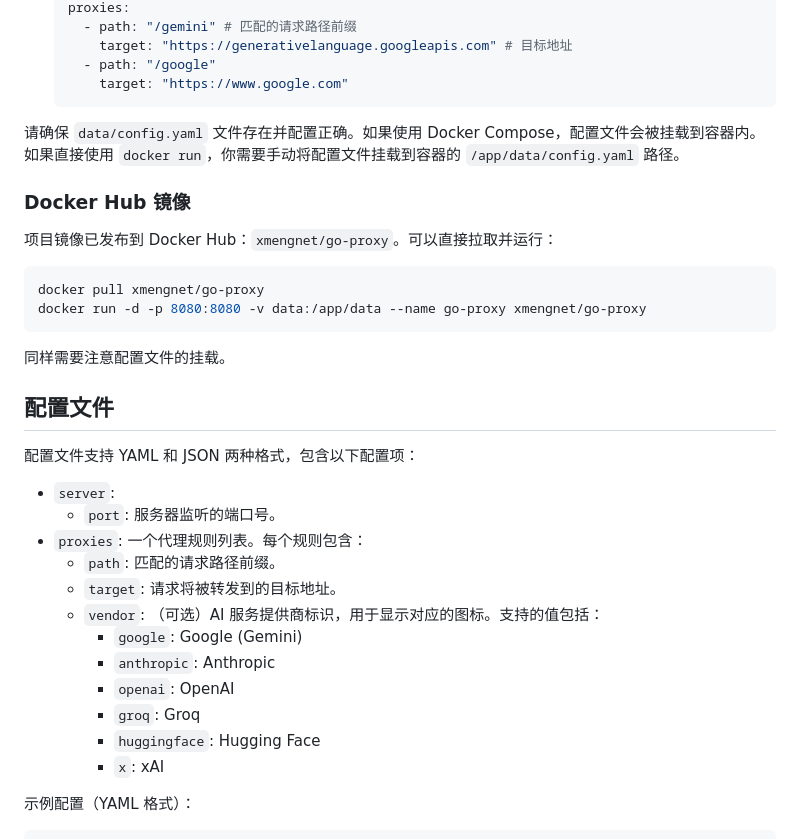
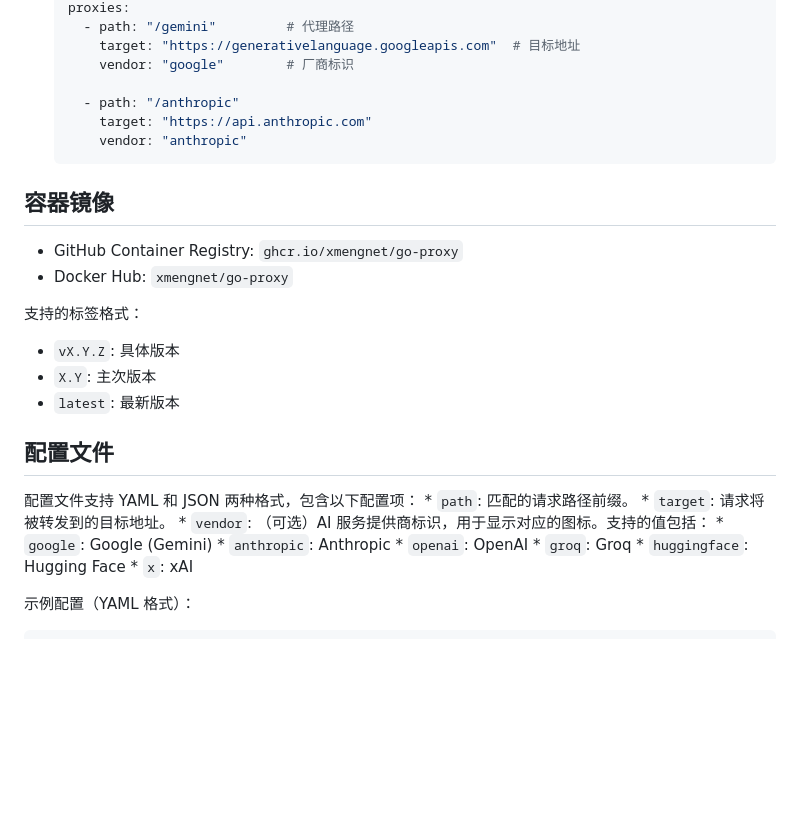
Before and after one commit to xmengnet/go-proxy, a Markdown page: README.md, the part around the change printed below. Rendered like a GitHub page; blank space fills up the shorter version.

````diff
--- a/README.md
+++ b/README.md
@@ -75,39 +92,35 @@
     proxies:
-      - path: "/gemini" # 匹配的请求路径前缀
-        target: "https://generativelanguage.googleapis.com" # 目标地址
-      - path: "/google"
-        target: "https://www.google.com"
+      - path: "/gemini"         # 代理路径
+        target: "https://generativelanguage.googleapis.com"  # 目标地址
+        vendor: "google"        # 厂商标识
+
+      - path: "/anthropic"
+        target: "https://api.anthropic.com"
+        vendor: "anthropic"
     ```
 
-请确保 `data/config.yaml` 文件存在并配置正确。如果使用 Docker Compose，配置文件会被挂载到容器内。如果直接使用 `docker run`，你需要手动将配置文件挂载到容器的 `/app/data/config.yaml` 路径。
+## 容器镜像
 
-### Docker Hub 镜像
+- GitHub Container Registry: `ghcr.io/xmengnet/go-proxy`
+- Docker Hub: `xmengnet/go-proxy`
 
-项目镜像已发布到 Docker Hub：`xmengnet/go-proxy`。可以直接拉取并运行：
-
-```bash
-docker pull xmengnet/go-proxy
-docker run -d -p 8080:8080 -v data:/app/data --name go-proxy xmengnet/go-proxy
-```
-
-同样需要注意配置文件的挂载。
+支持的标签格式：
+- `vX.Y.Z`: 具体版本
+- `X.Y`: 主次版本
+- `latest`: 最新版本
 
 ## 配置文件
 
 配置文件支持 YAML 和 JSON 两种格式，包含以下配置项：
-
-*   `server`:
-    *   `port`: 服务器监听的端口号。
-*   `proxies`: 一个代理规则列表。每个规则包含：
     *   `path`: 匹配的请求路径前缀。
     *   `target`: 请求将被转发到的目标地址。
     *   `vendor`: （可选）AI 服务提供商标识，用于显示对应的图标。支持的值包括：
-        * `google`: Google (Gemini)
-        * `anthropic`: Anthropic
-        * `openai`: OpenAI
-        * `groq`: Groq
-        * `huggingface`: Hugging Face
-        * `x`: xAI
+        *   `google`: Google (Gemini)
+        *   `anthropic`: Anthropic
+        *   `openai`: OpenAI
+        *   `groq`: Groq
+        *   `huggingface`: Hugging Face
+        *   `x`: xAI
 
 示例配置（YAML 格式）：
 ```yaml
````
Also changed, not shown: other parts of README.md (+66 -49 lines), images/balance.png (added), images/dashboard-dark.png (added), images/dashboard-light.png (added), 2 other files.
